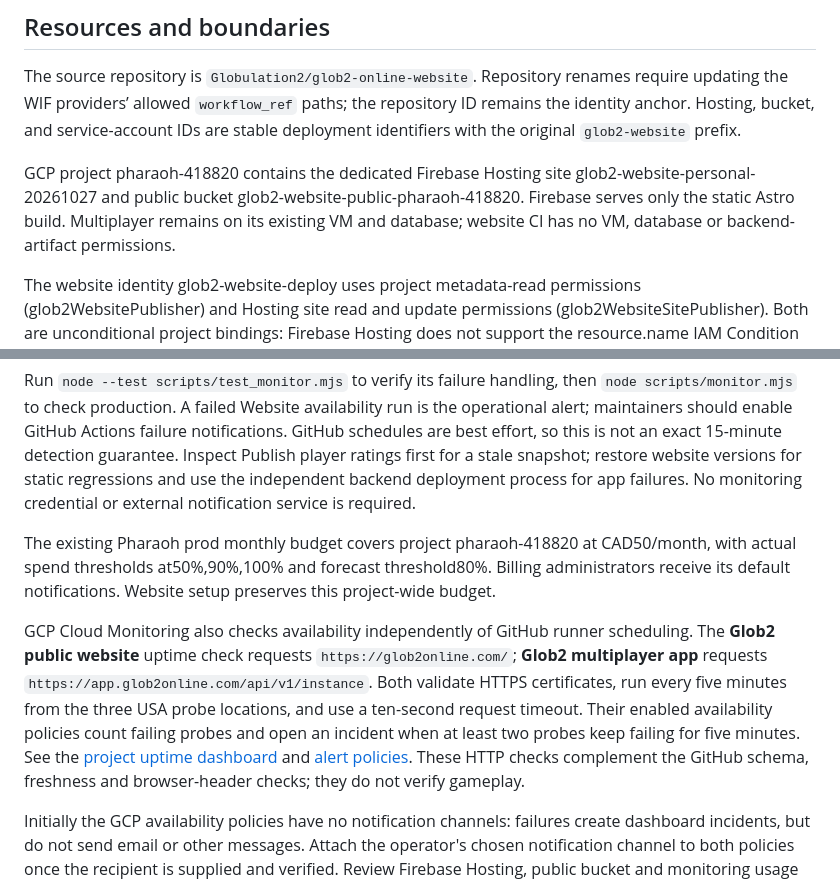
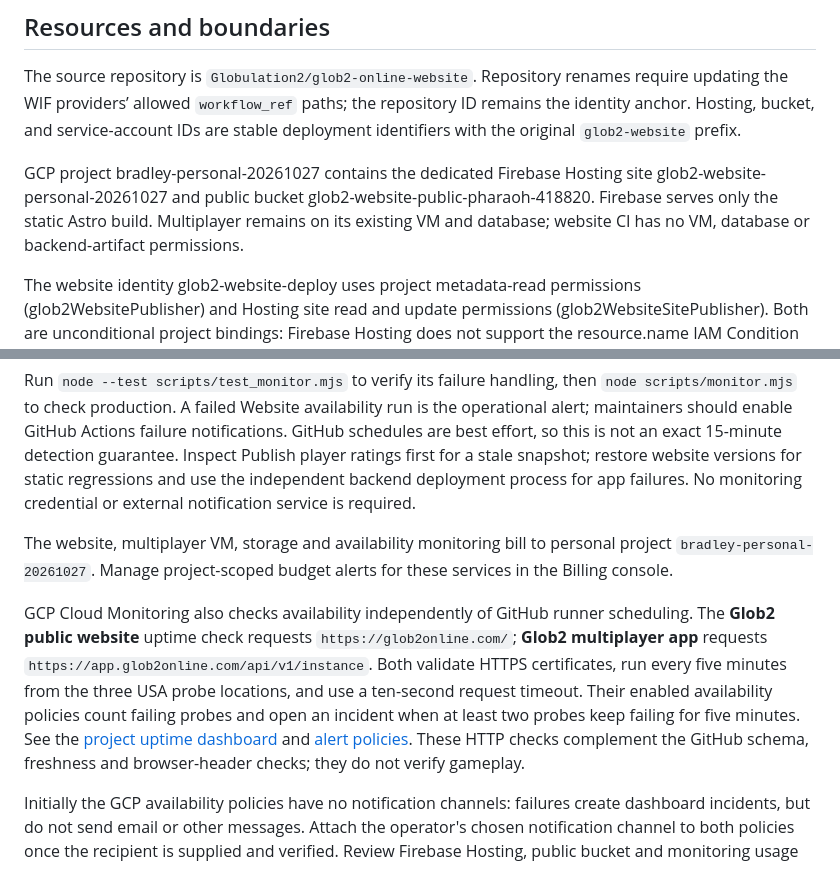
Before and after one commit to Globulation2/glob2-online-website, a Markdown page: docs/hosting.md, 2 parts joined by grey strips. Rendered like a GitHub page.

Commit message:
Document personal-project hosting and cost ownership (#56)

```diff
--- a/docs/hosting.md
+++ b/docs/hosting.md
@@ -4,7 +4,7 @@
 
 The source repository is `Globulation2/glob2-online-website`. Repository renames require updating the WIF providers’ allowed `workflow_ref` paths; the repository ID remains the identity anchor. Hosting, bucket, and service-account IDs are stable deployment identifiers with the original `glob2-website` prefix.
 
-GCP project pharaoh-418820 contains the dedicated Firebase Hosting site glob2-website-personal-20261027 and public bucket glob2-website-public-pharaoh-418820. Firebase serves only the static Astro build. Multiplayer remains on its existing VM and database; website CI has no VM, database or backend-artifact permissions.
+GCP project bradley-personal-20261027 contains the dedicated Firebase Hosting site glob2-website-personal-20261027 and public bucket glob2-website-public-pharaoh-418820. Firebase serves only the static Astro build. Multiplayer remains on its existing VM and database; website CI has no VM, database or backend-artifact permissions.
 
 The website identity glob2-website-deploy uses project metadata-read permissions (glob2WebsitePublisher) and Hosting site read and update permissions (glob2WebsiteSitePublisher). Both are unconditional project bindings: Firebase Hosting does not support the resource.name IAM Condition attribute, so a condition naming the site never matches and denies every deploy, and Hosting has no per-site IAM policy. IAM therefore cannot keep this identity off other Hosting sites in the project. The site is pinned by scripts/deploy-static.py and firebase.json, and the WIF provider issues the identity only to this repository's exact main-branch website workflow for push/manual events and rollback workflow for manual events. The provider also requires the numeric repository and organization IDs and the sole maintainer actor ID (`6193625`), the website environment and GitHub-hosted runners. Isolating it further means a dedicated project. The separate glob2-website-feeds identity writes only the public feed bucket. Both use the github-actions WIF pool, with separate glob2-website and glob2-website-feeds providers, restricted to this repository and hosted GitHub runners. No service-account key or long-lived Firebase token is used. Restrict feed deployment environment to main; forks never receive credentials.
 
@@ -64,5 +64,5 @@ Website availability runs every 15 minutes, offset from the ratings publisher. I
 
 Run `node --test scripts/test_monitor.mjs` to verify its failure handling, then `node scripts/monitor.mjs` to check production. A failed Website availability run is the operational alert; maintainers should enable GitHub Actions failure notifications. GitHub schedules are best effort, so this is not an exact 15-minute detection guarantee. Inspect Publish player ratings first for a stale snapshot; restore website versions for static regressions and use the independent backend deployment process for app failures. No monitoring credential or external notification service is required.
 
-The existing Pharaoh prod monthly budget covers project pharaoh-418820 at CAD50/month, with actual spend thresholds at50%,90%,100% and forecast threshold80%. Billing administrators receive its default notifications. Website setup preserves this project-wide budget.
+The website, multiplayer VM, storage and availability monitoring bill to personal project `bradley-personal-20261027`. Manage project-scoped budget alerts for these services in the Billing console.
 
```
Also changed, not shown: other parts of docs/hosting.md (+1 -1 lines).
